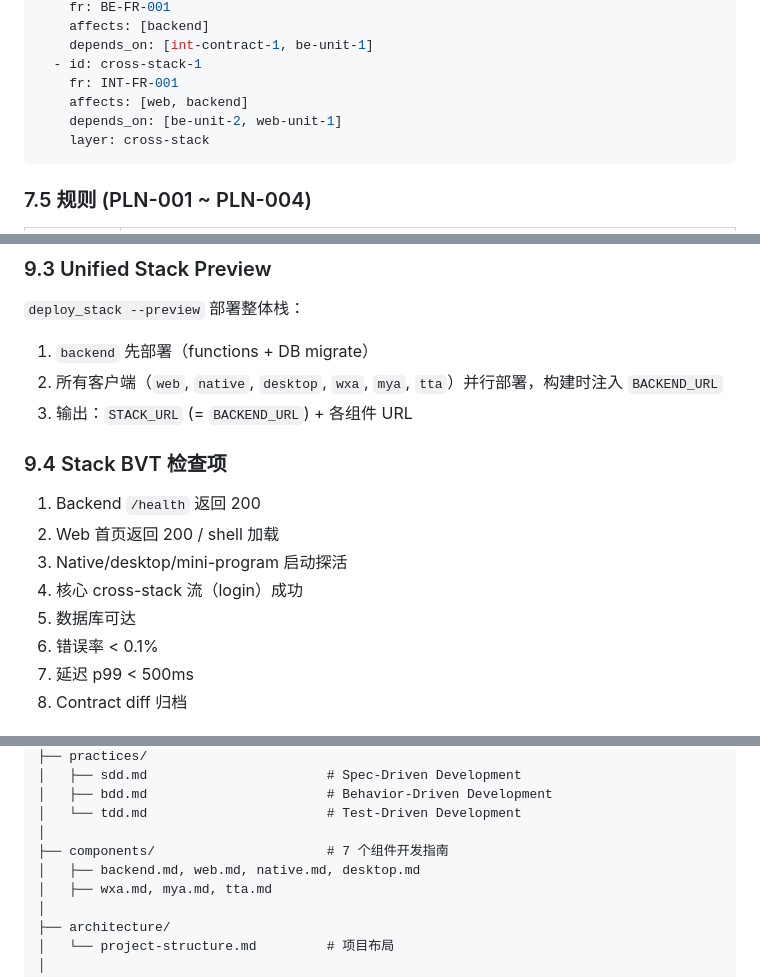
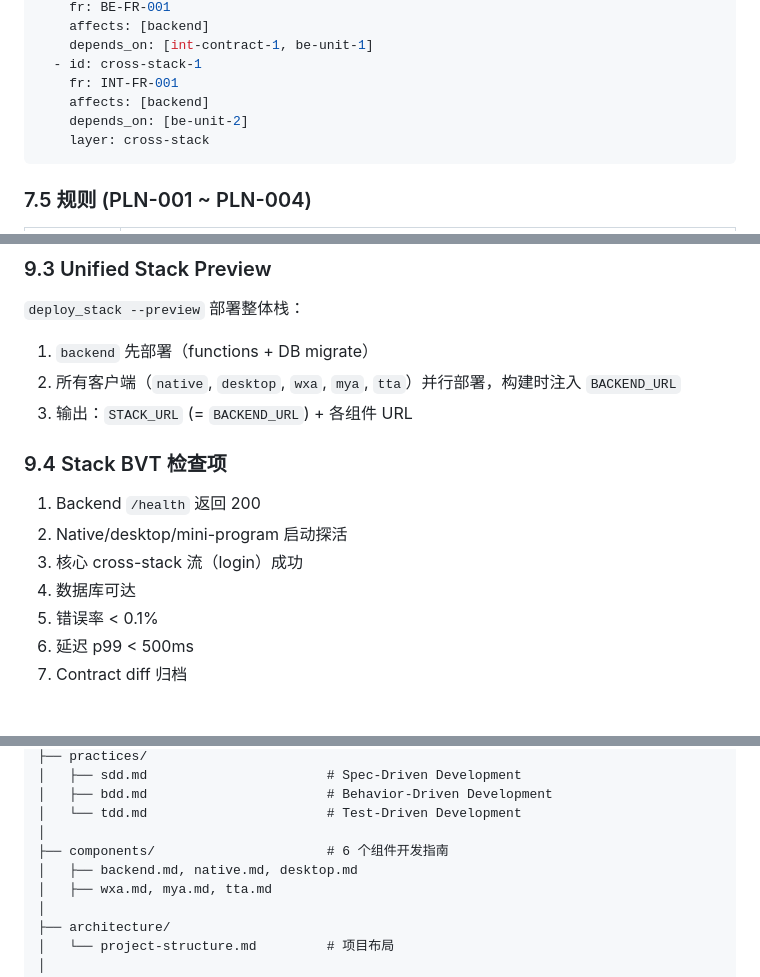
Before and after one commit to scemoon/tcb-harness, a Markdown page: docs/ai-dlc.md, 3 parts joined by grey strips. Rendered like a GitHub page.

Commit message:
docs(ai-dlc): 移除 web 组件相关文档
- 移除 WEB 组件表
- 移除 web component 章节
- 更新 DAG 示例
- 更新客户端列表和 BVT 检查项
- 更新项目结构
- 更新组件速查表
- 更新组件数量 (7 -> 6)

````diff
--- a/docs/ai-dlc.md
+++ b/docs/ai-dlc.md
@@ -280,8 +276,8 @@ units:
     depends_on: [int-contract-1, be-unit-1]
   - id: cross-stack-1
     fr: INT-FR-001
-    affects: [web, backend]
-    depends_on: [be-unit-2, web-unit-1]
+    affects: [backend]
+    depends_on: [be-unit-2]
     layer: cross-stack
 ```
 
@@ -388,17 +384,16 @@ All Verify gates passed
 `deploy_stack --preview` 部署整体栈：
 
 1. `backend` 先部署（functions + DB migrate）
-2. 所有客户端（`web`, `native`, `desktop`, `wxa`, `mya`, `tta`）并行部署，构建时注入 `BACKEND_URL`
+2. 所有客户端（`native`, `desktop`, `wxa`, `mya`, `tta`）并行部署，构建时注入 `BACKEND_URL`
 3. 输出：`STACK_URL` (= `BACKEND_URL`) + 各组件 URL
 
 ### 9.4 Stack BVT 检查项
 
 1. Backend `/health` 返回 200
-2. Web 首页返回 200 / shell 加载
-3. Native/desktop/mini-program 启动探活
-4. 核心 cross-stack 流（login）成功
-5. 数据库可达
-6. 错误率 < 0.1%
+2. Native/desktop/mini-program 启动探活
+3. 核心 cross-stack 流（login）成功
+4. 数据库可达
+5. 错误率 < 0.1%
 7. 延迟 p99 < 500ms
 8. Contract diff 归档
 
@@ -701,8 +694,8 @@ ai-dlc-skill/
 │   ├── bdd.md                       # Behavior-Driven Development
 │   └── tdd.md                       # Test-Driven Development
 │
-├── components/                      # 7 个组件开发指南
-│   ├── backend.md, web.md, native.md, desktop.md
+├── components/                      # 6 个组件开发指南
+│   ├── backend.md, native.md, desktop.md
 │   ├── wxa.md, mya.md, tta.md
 │
 ├── architecture/
````
Also changed, not shown: other parts of docs/ai-dlc.md (+0 -6 lines).
